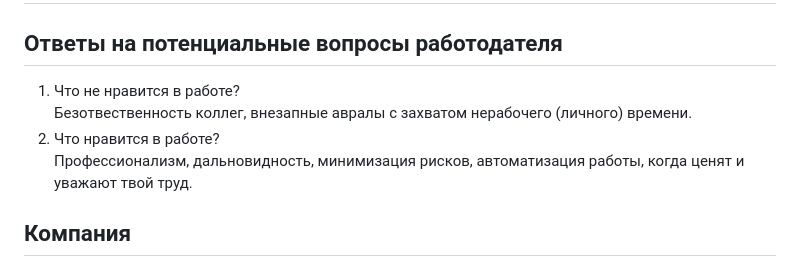
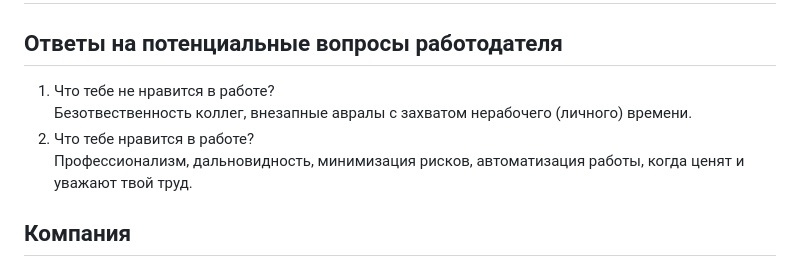
Before and after one commit to rin-nas/cv, a Markdown page: private/questions_to_recruiter.md, the part around the change. Rendered like a GitHub page.

```diff
--- a/private/questions_to_recruiter.md
+++ b/private/questions_to_recruiter.md
@@ -1,9 +1,9 @@
 # Вопросы к рекрутеру
 
 ## Ответы на потенциальные вопросы работодателя
-1. Что не нравится в работе? \
+1. Что тебе не нравится в работе? \
    Безотвественность коллег, внезапные авралы с захватом нерабочего (личного) времени.
-1. Что нравится в работе? \
+1. Что тебе нравится в работе? \
    Профессионализм, дальновидность, минимизация рисков, автоматизация работы, когда ценят и уважают твой труд.
 
 ## Компания
```
